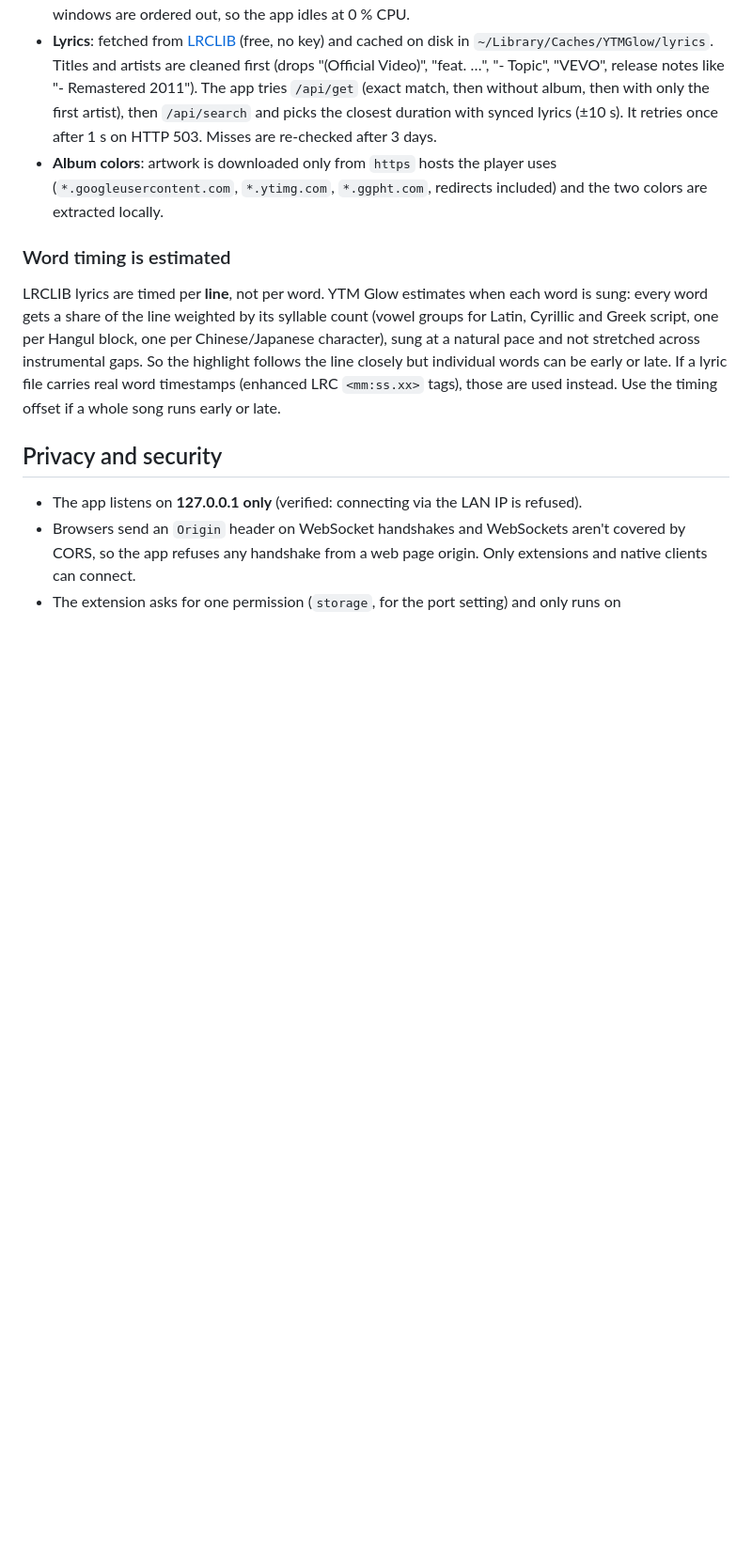
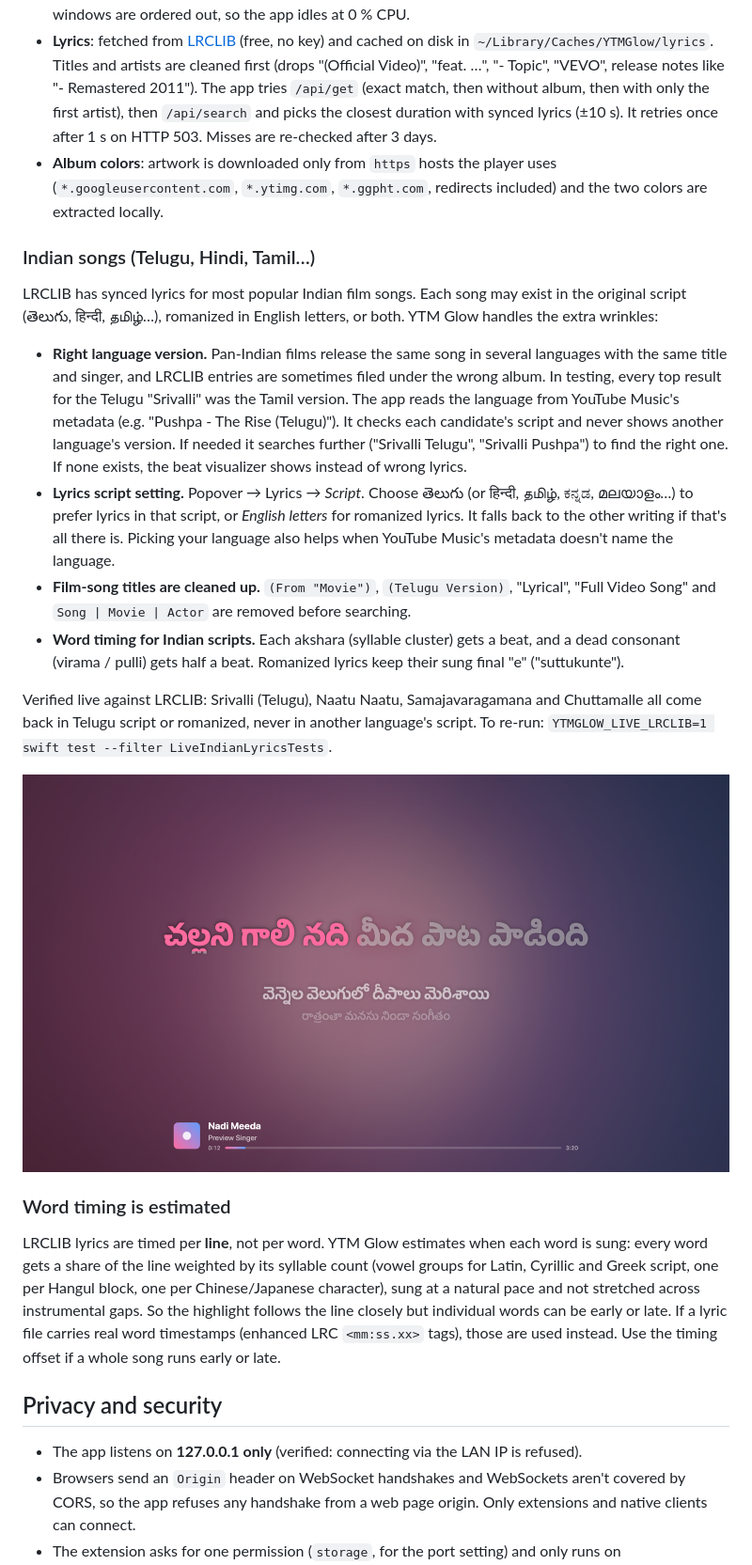
Before and after one commit to SaandeepB/YTM-Glow, a Markdown page: README.md, the part around one of its changes. Shown at 94% size. Drawn GitHub-style; pictures changed too: docs/images/telugu-karaoke-screen.png (added); blank space fills up the shorter version.

```diff
--- a/README.md
+++ b/README.md
@@ -163,6 +168,39 @@ music.youtube.com tab                    Chrome extension                     YT
 - **Album colors**: artwork is downloaded only from `https` hosts the player
   uses (`*.googleusercontent.com`, `*.ytimg.com`, `*.ggpht.com`, redirects
   included) and the two colors are extracted locally.
+
+### Indian songs (Telugu, Hindi, Tamil…)
+
+LRCLIB has synced lyrics for most popular Indian film songs. Each song may
+exist in the original script (తెలుగు, हिन्दी, தமிழ்…), romanized in English
+letters, or both. YTM Glow handles the extra wrinkles:
+
+- **Right language version.** Pan-Indian films release the same song in
+  several languages with the same title and singer, and LRCLIB entries are
+  sometimes filed under the wrong album. In testing, every top result for the
+  Telugu "Srivalli" was the Tamil version. The app reads the language from
+  YouTube Music's metadata (e.g. "Pushpa - The Rise (Telugu)"). It checks each
+  candidate's script and never shows another language's version. If needed it
+  searches further ("Srivalli Telugu", "Srivalli Pushpa") to find the right
+  one. If none exists, the beat visualizer shows instead of wrong lyrics.
+- **Lyrics script setting.** Popover → Lyrics → *Script*. Choose తెలుగు (or
+  हिन्दी, தமிழ், ಕನ್ನಡ, മലയാളം…) to prefer lyrics in that script, or *English
+  letters* for romanized lyrics. It falls back to the other writing if that's
+  all there is. Picking your language also helps when YouTube Music's metadata
+  doesn't name the language.
+- **Film-song titles are cleaned up.** `(From "Movie")`, `(Telugu Version)`,
+  "Lyrical", "Full Video Song" and `Song | Movie | Actor` are removed before
+  searching.
+- **Word timing for Indian scripts.** Each akshara (syllable cluster) gets a
+  beat, and a dead consonant (virama / pulli) gets half a beat. Romanized
+  lyrics keep their sung final "e" ("suttukunte").
+
+Verified live against LRCLIB: Srivalli (Telugu), Naatu Naatu, Samajavaragamana
+and Chuttamalle all come back in Telugu script or romanized, never in another
+language's script. To re-run: `YTMGLOW_LIVE_LRCLIB=1 swift test --filter
+LiveIndianLyricsTests`.
+
+<img src="docs/images/telugu-karaoke-screen.png" width="760" alt="Karaoke screen with a Telugu line, the first three words swept in pink">
 
 ### Word timing is estimated
 
```
Also changed, not shown: other parts of README.md (+7 -2 lines), docs/MANUAL_QA.md (+8 -0 lines), docs/images/popover.png.
